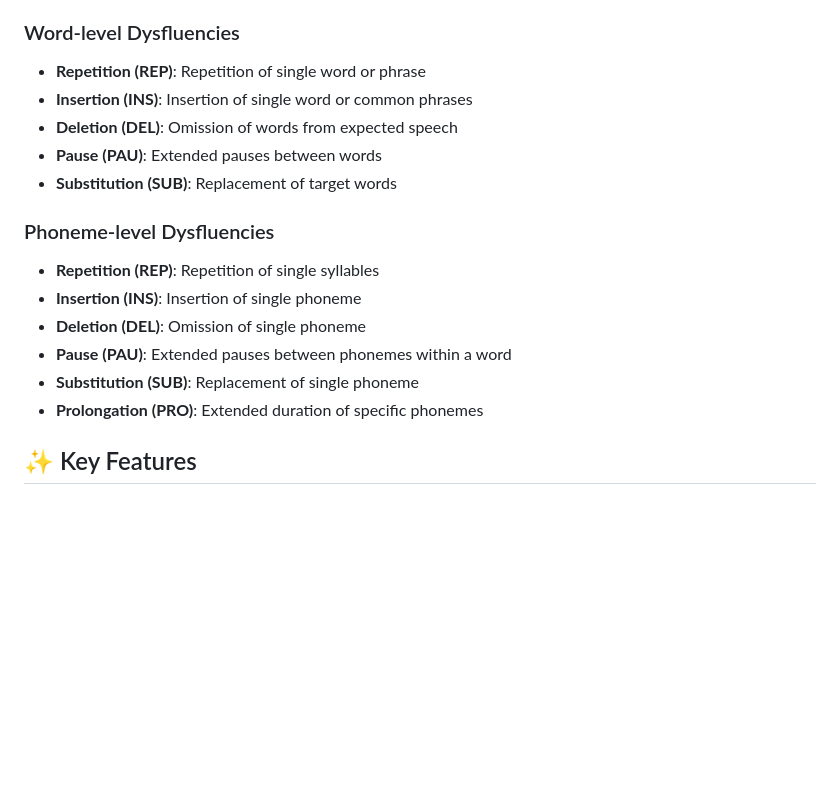
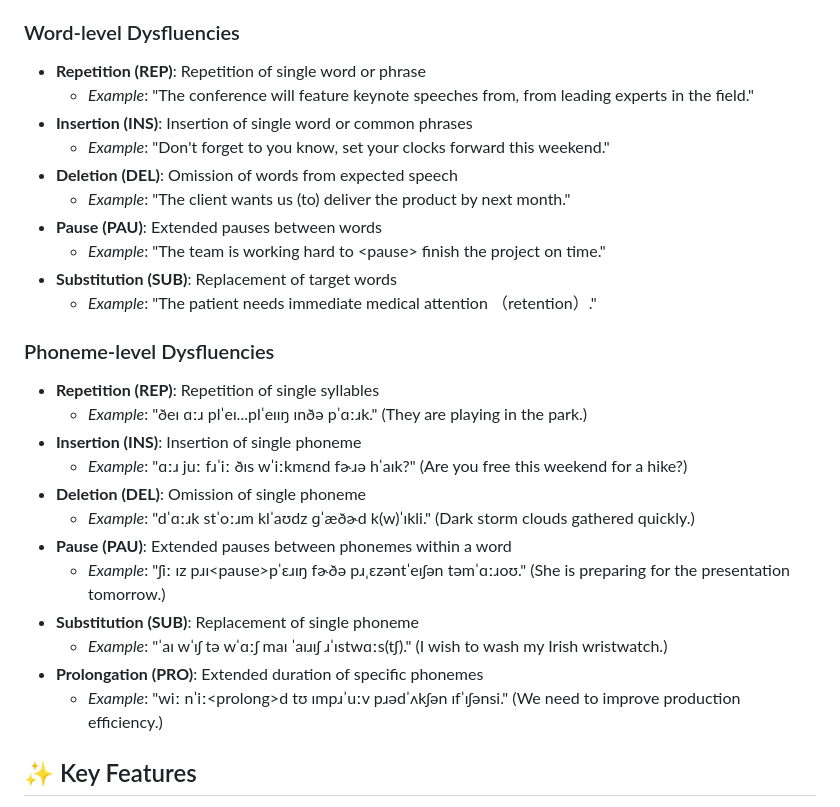
Before and after one commit to Berkeley-Speech-Group/LLM-Dys, a Markdown page: README.md, the part around the change. Drawn GitHub-style; blank space fills up the shorter version.

Commit message:
add examples

```diff
--- a/README.md
+++ b/README.md
@@ -14,18 +14,29 @@ Our system supports multiple types of dysfluency at different linguistic levels:
 
 ### Word-level Dysfluencies
 - **Repetition (REP)**: Repetition of single word or phrase
+  - *Example*: "The conference will feature keynote speeches <span style="color:red">from, from</span> leading experts in the field."
 - **Insertion (INS)**: Insertion of single word or common phrases
+  - *Example*: "Don't forget to <span style="color:red">you know,</span> set your clocks forward this weekend."
 - **Deletion (DEL)**: Omission of words from expected speech
+  - *Example*: "The client wants us <span style="color:red">(to) </span>deliver the product by next month."
 - **Pause (PAU)**: Extended pauses between words
+  - *Example*: "The team is working hard to <span style="color:red">&lt;pause&gt;</span> finish the project on time."
 - **Substitution (SUB)**: Replacement of target words
+  - *Example*: "The patient needs immediate medical <span style="color:red">attention </span>（retention）."
 
 ### Phoneme-level Dysfluencies
 - **Repetition (REP)**: Repetition of single syllables
+  - *Example*: "ðeɪ ɑːɹ <span style="color:red">plˈeɪ...plˈeɪ</span>ɪŋ ɪnðə pˈɑːɹk." (They are playing in the park.)
 - **Insertion (INS)**: Insertion of single phoneme
+  - *Example*: "ɑːɹ juː fɹˈiː ðɪs wˈiːk<span style="color:red">m</span>ɛnd fɚɹə hˈaɪk?" (Are you free this weekend for a hike?)
 - **Deletion (DEL)**: Omission of single phoneme
+  - *Example*: "dˈɑːɹk stˈoːɹm klˈaʊdz ɡˈæðɚd k<span style="color:red">(w)</span>ˈɪkli." (Dark storm clouds gathered quickly.)
 - **Pause (PAU)**: Extended pauses between phonemes within a word
+  - *Example*: "ʃiː ɪz pɹɪ<span style="color:red">&lt;pause&gt;</span>pˈɛɹɪŋ fɚðə pɹˌɛzəntˈeɪʃən təmˈɑːɹoʊ." (She is preparing for the presentation tomorrow.)
 - **Substitution (SUB)**: Replacement of single phoneme
+  - *Example*: "ˈaɪ wˈɪʃ tə wˈɑːʃ maɪ ˈaɪɹɪʃ ɹˈɪstwɑː<span style="color:red">s</span>(tʃ)." (I wish to wash my Irish wristwatch.)
 - **Prolongation (PRO)**: Extended duration of specific phonemes
+  - *Example*: "wiː nˈiː<span style="color:red">&lt;prolong&gt;</span>d tʊ ɪmpɹˈuːv pɹədˈʌkʃən ɪfˈɪʃənsi." (We need to improve production efficiency.)
 
 
 ## ✨ Key Features
```
